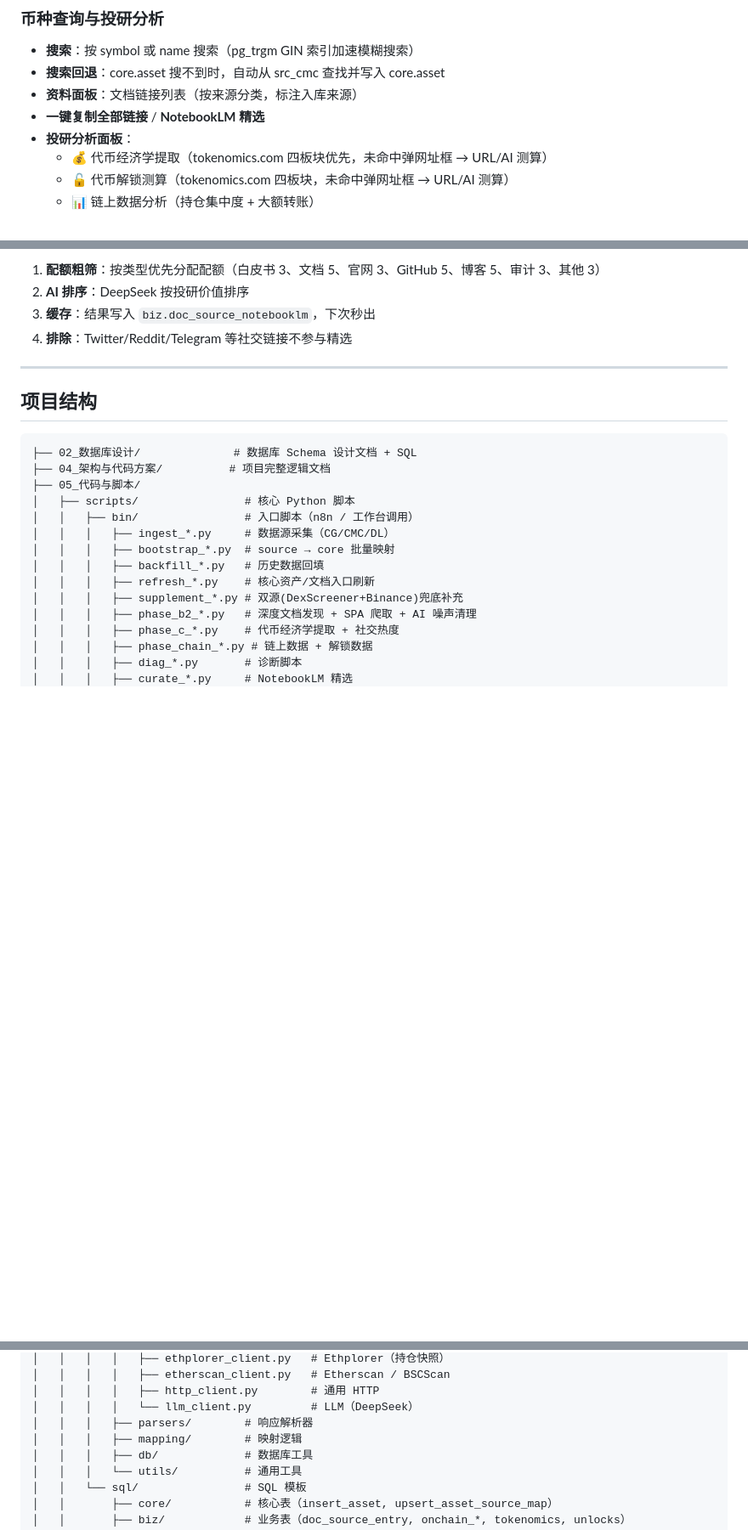
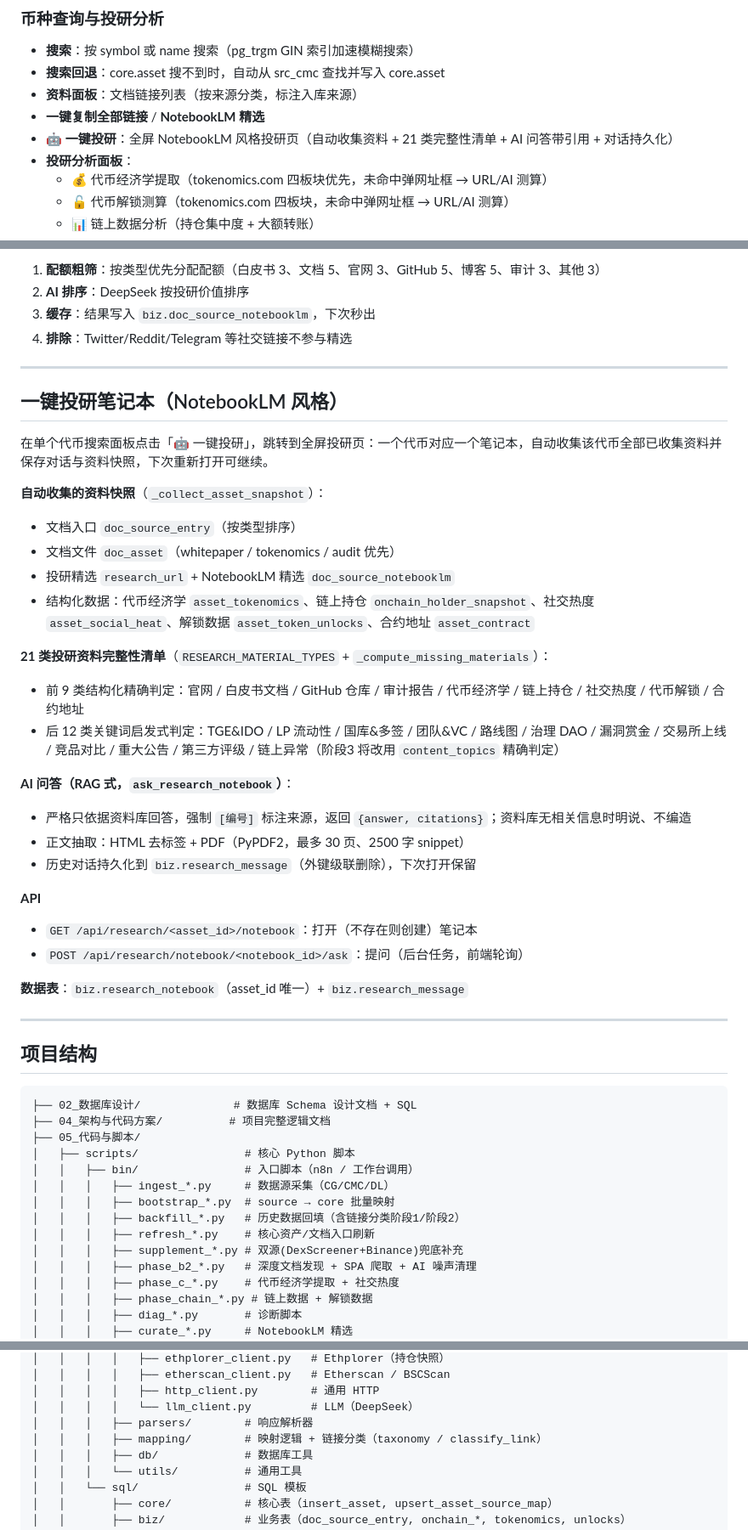
Before and after one commit to TinleyMaster/crypto-profile-collection, a Markdown page: README.md, 3 parts joined by grey strips. Shown at 85% size. Rendered like a GitHub page; blank space fills up the shorter version.

Commit message:
文档：更新 README 完整运行逻辑（链接分类体系 + 一键投研笔记本）

````diff
--- a/README.md
+++ b/README.md
@@ -229,6 +252,7 @@ Phase C: 投研分析提取              ← 进行中
 - **搜索回退**：core.asset 搜不到时，自动从 src_cmc 查找并写入 core.asset
 - **资料面板**：文档链接列表（按来源分类，标注入库来源）
 - **一键复制全部链接** / **NotebookLM 精选**
+- **🤖 一键投研**：全屏 NotebookLM 风格投研页（自动收集资料 + 21 类完整性清单 + AI 问答带引用 + 对话持久化）
 - **投研分析面板**：
   - 💰 代币经济学提取（tokenomics.com 四板块优先，未命中弹网址框 → URL/AI 测算）
   - 🔓 代币解锁测算（tokenomics.com 四板块，未命中弹网址框 → URL/AI 测算）
@@ -364,6 +388,33 @@ B2 深度爬取 → B3 SPA 爬取 → B2 再爬 → B3 再爬 → ...（最多 6
 
 ---
 
+## 一键投研笔记本（NotebookLM 风格）
+
+在单个代币搜索面板点击「🤖 一键投研」，跳转到全屏投研页：一个代币对应一个笔记本，自动收集该代币全部已收集资料并保存对话与资料快照，下次重新打开可继续。
+
+**自动收集的资料快照**（`_collect_asset_snapshot`）：
+- 文档入口 `doc_source_entry`（按类型排序）
+- 文档文件 `doc_asset`（whitepaper / tokenomics / audit 优先）
+- 投研精选 `research_url` + NotebookLM 精选 `doc_source_notebooklm`
+- 结构化数据：代币经济学 `asset_tokenomics`、链上持仓 `onchain_holder_snapshot`、社交热度 `asset_social_heat`、解锁数据 `asset_token_unlocks`、合约地址 `asset_contract`
+
+**21 类投研资料完整性清单**（`RESEARCH_MATERIAL_TYPES` + `_compute_missing_materials`）：
+- 前 9 类结构化精确判定：官网 / 白皮书文档 / GitHub 仓库 / 审计报告 / 代币经济学 / 链上持仓 / 社交热度 / 代币解锁 / 合约地址
+- 后 12 类关键词启发式判定：TGE&IDO / LP 流动性 / 国库&多签 / 团队&VC / 路线图 / 治理 DAO / 漏洞赏金 / 交易所上线 / 竞品对比 / 重大公告 / 第三方评级 / 链上异常（阶段3 将改用 `content_topics` 精确判定）
+
+**AI 问答（RAG 式，`ask_research_notebook`）**：
+- 严格只依据资料库回答，强制 `[编号]` 标注来源，返回 `{answer, citations}`；资料库无相关信息时明说、不编造
+- 正文抽取：HTML 去标签 + PDF（PyPDF2，最多 30 页、2500 字 snippet）
+- 历史对话持久化到 `biz.research_message`（外键级联删除），下次打开保留
+
+**API**
+- `GET /api/research/<asset_id>/notebook`：打开（不存在则创建）笔记本
+- `POST /api/research/notebook/<notebook_id>/ask`：提问（后台任务，前端轮询）
+
+**数据表**：`biz.research_notebook`（asset_id 唯一）+ `biz.research_message`
+
+---
+
 ## 项目结构
 
 ```
@@ -374,7 +425,7 @@ B2 深度爬取 → B3 SPA 爬取 → B2 再爬 → B3 再爬 → ...（最多 6
 │   │   ├── bin/                # 入口脚本（n8n / 工作台调用）
 │   │   │   ├── ingest_*.py     # 数据源采集（CG/CMC/DL）
 │   │   │   ├── bootstrap_*.py  # source → core 批量映射
-│   │   │   ├── backfill_*.py   # 历史数据回填
+│   │   │   ├── backfill_*.py   # 历史数据回填（含链接分类阶段1/阶段2）
 │   │   │   ├── refresh_*.py    # 核心资产/文档入口刷新
 │   │   │   ├── supplement_*.py # 双源(DexScreener+Binance)兜底补充
 │   │   │   ├── phase_b2_*.py   # 深度文档发现 + SPA 爬取 + AI 噪声清理
@@ -393,7 +444,7 @@ B2 深度爬取 → B3 SPA 爬取 → B2 再爬 → B3 再爬 → ...（最多 6
 │   │   │   │   ├── http_client.py        # 通用 HTTP
 │   │   │   │   └── llm_client.py         # LLM（DeepSeek）
 │   │   │   ├── parsers/        # 响应解析器
-│   │   │   ├── mapping/        # 映射逻辑
+│   │   │   ├── mapping/        # 映射逻辑 + 链接分类（taxonomy / classify_link）
 │   │   │   ├── db/             # 数据库工具
 │   │   │   └── utils/          # 通用工具
 │   │   └── sql/                # SQL 模板
````
Also changed, not shown: other parts of README.md (+23 -0 lines).
